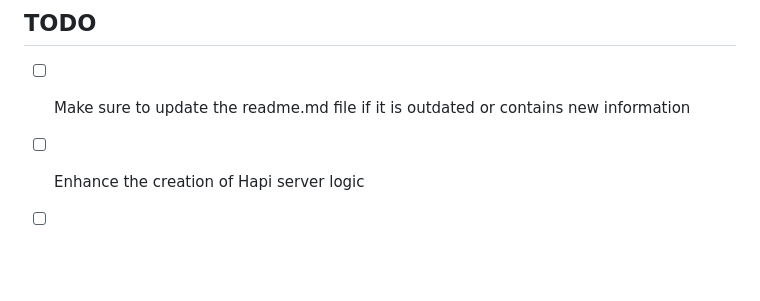
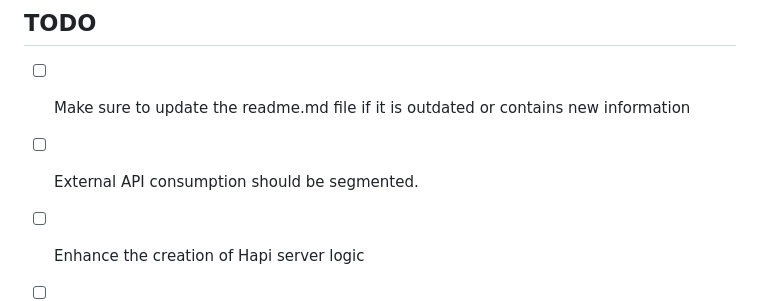
Before and after one commit to DSP3-apps/ncea-frontend, a Markdown page: README.md, the part around the change. Drawn GitHub-style; blank space fills up the shorter version.

Commit message:
260718 - updated the readme.md file with new TODO item

```diff
--- a/README.md
+++ b/README.md
@@ -187,6 +187,7 @@ We're using semi-colons and comma-last. No rhyme or reason; and some of the hapi
 ## TODO
 
 - [ ] Make sure to update the readme.md file if it is outdated or contains new information
+- [ ] External API consumption should be segmented.
 - [ ] Enhance the creation of Hapi server logic
 - [ ] Check over the content of the 404 and 500 error pages and tailor to suit
 - [ ] Update the build status badges if they are outdated or wish to add new
```
